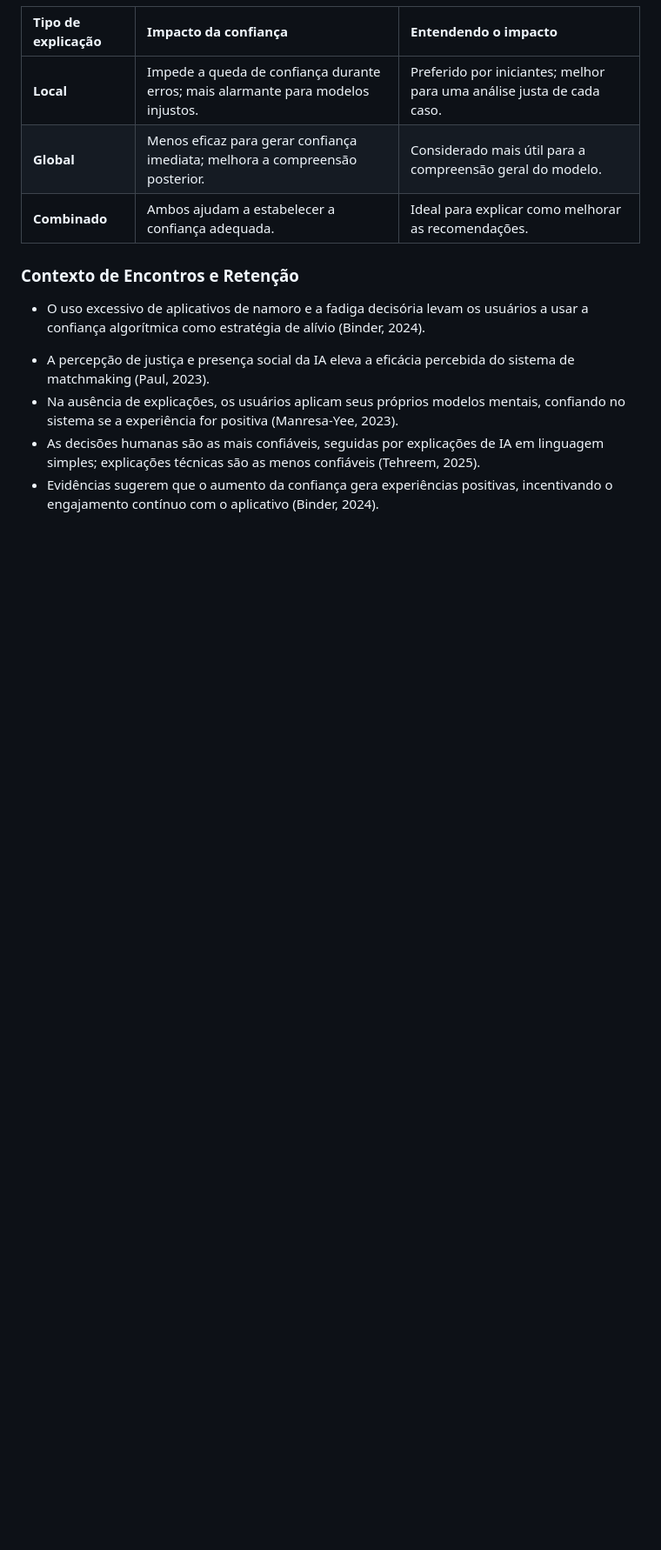
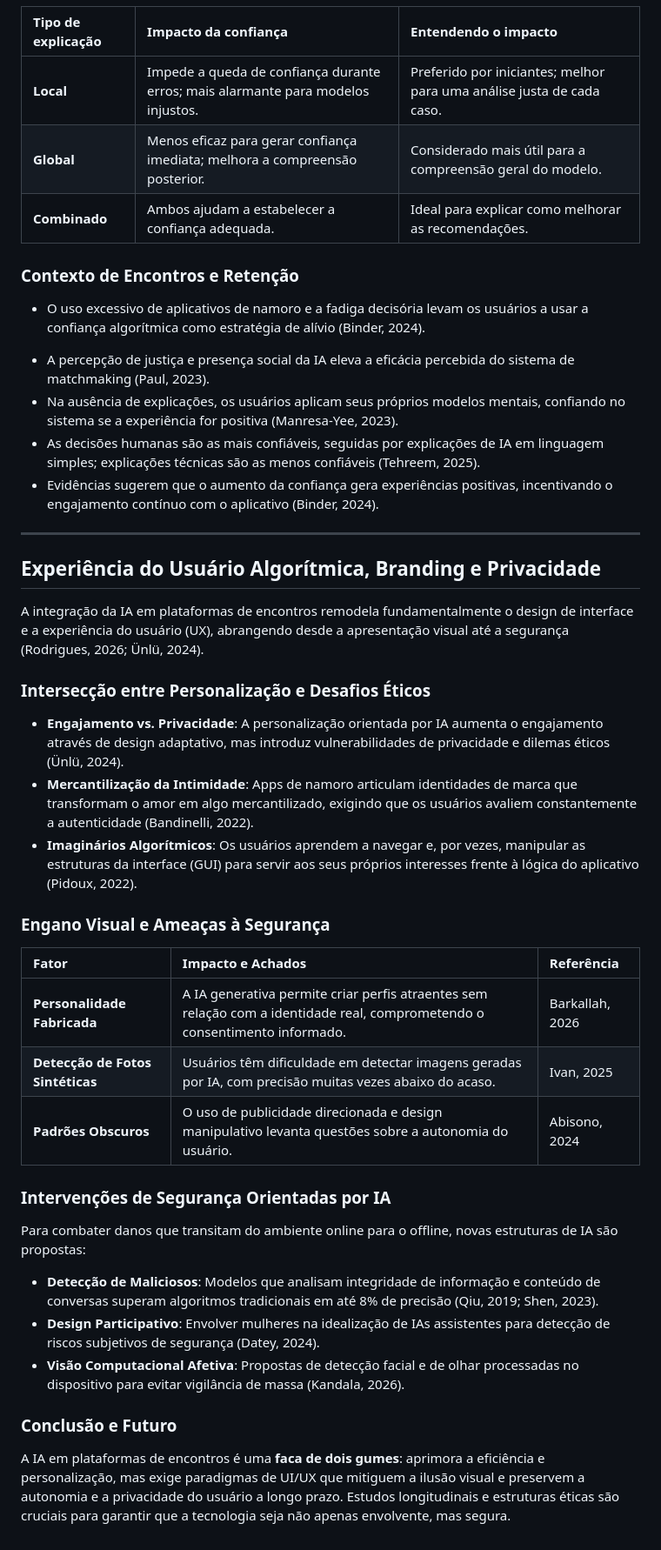
Before and after one commit to vhavhugo/kiss.me, a Markdown page: README.md, the part around the change. Shown at 87% size. Drawn GitHub-style; blank space fills up the shorter version.

Commit message:
Add research on algorithmic UX, branding, and safety to README.md

```diff
--- a/README.md
+++ b/README.md
@@ -126,3 +126,30 @@ Explicações locais geram confiança imediata no processo de busca de parceiros
 *   Na ausência de explicações, os usuários aplicam seus próprios modelos mentais, confiando no sistema se a experiência for positiva (Manresa-Yee, 2023).
 *   As decisões humanas são as mais confiáveis, seguidas por explicações de IA em linguagem simples; explicações técnicas são as menos confiáveis (Tehreem, 2025).
 *   Evidências sugerem que o aumento da confiança gera experiências positivas, incentivando o engajamento contínuo com o aplicativo (Binder, 2024).
+
+---
+
+## Experiência do Usuário Algorítmica, Branding e Privacidade
+
+A integração da IA em plataformas de encontros remodela fundamentalmente o design de interface e a experiência do usuário (UX), abrangendo desde a apresentação visual até a segurança (Rodrigues, 2026; Ünlü, 2024).
+
+### Intersecção entre Personalização e Desafios Éticos
+- **Engajamento vs. Privacidade**: A personalização orientada por IA aumenta o engajamento através de design adaptativo, mas introduz vulnerabilidades de privacidade e dilemas éticos (Ünlü, 2024).
+- **Mercantilização da Intimidade**: Apps de namoro articulam identidades de marca que transformam o amor em algo mercantilizado, exigindo que os usuários avaliem constantemente a autenticidade (Bandinelli, 2022).
+- **Imaginários Algorítmicos**: Os usuários aprendem a navegar e, por vezes, manipular as estruturas da interface (GUI) para servir aos seus próprios interesses frente à lógica do aplicativo (Pidoux, 2022).
+
+### Engano Visual e Ameaças à Segurança
+| Fator | Impacto e Achados | Referência |
+| :--- | :--- | :--- |
+| **Personalidade Fabricada** | A IA generativa permite criar perfis atraentes sem relação com a identidade real, comprometendo o consentimento informado. | Barkallah, 2026 |
+| **Detecção de Fotos Sintéticas** | Usuários têm dificuldade em detectar imagens geradas por IA, com precisão muitas vezes abaixo do acaso. | Ivan, 2025 |
+| **Padrões Obscuros** | O uso de publicidade direcionada e design manipulativo levanta questões sobre a autonomia do usuário. | Abisono, 2024 |
+
+### Intervenções de Segurança Orientadas por IA
+Para combater danos que transitam do ambiente online para o offline, novas estruturas de IA são propostas:
+- **Detecção de Maliciosos**: Modelos que analisam integridade de informação e conteúdo de conversas superam algoritmos tradicionais em até 8% de precisão (Qiu, 2019; Shen, 2023).
+- **Design Participativo**: Envolver mulheres na idealização de IAs assistentes para detecção de riscos subjetivos de segurança (Datey, 2024).
+- **Visão Computacional Afetiva**: Propostas de detecção facial e de olhar processadas no dispositivo para evitar vigilância de massa (Kandala, 2026).
+
+### Conclusão e Futuro
+A IA em plataformas de encontros é uma **faca de dois gumes**: aprimora a eficiência e personalização, mas exige paradigmas de UI/UX que mitiguem a ilusão visual e preservem a autonomia e a privacidade do usuário a longo prazo. Estudos longitudinais e estruturas éticas são cruciais para garantir que a tecnologia seja não apenas envolvente, mas segura.
```
